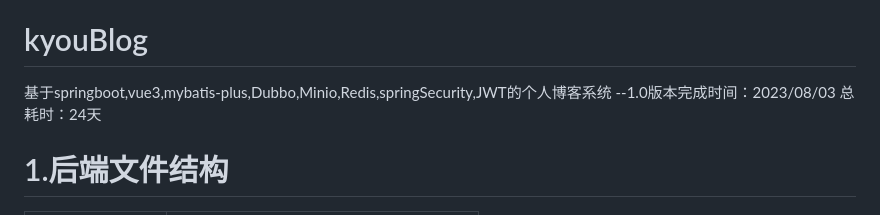
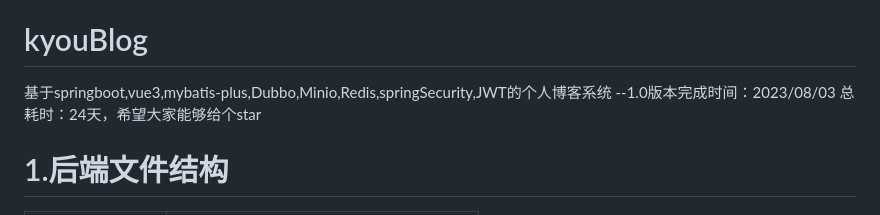
Before and after one commit to theload9638/kyouBlog, a Markdown page: README.md, the part around the change. GitHub-like rendering.

Commit message:
2023/7/10开始到2023/8/3完成的全栈个人博客系统1.0版本，技术栈springboot,springSecurity,Redis,jwt,Dubbo+zookeeper,Mybatis-plus,Freemarker,Minio

```diff
--- a/README.md
+++ b/README.md
@@ -3,7 +3,7 @@ createTime:2023/7/10
 # kyouBlog
 
 基于springboot,vue3,mybatis-plus,Dubbo,Minio,Redis,springSecurity,JWT的个人博客系统
---1.0版本完成时间：2023/08/03  总耗时：24天
+--1.0版本完成时间：2023/08/03  总耗时：24天，希望大家能够给个star
 
 # 1.后端文件结构
 
```
